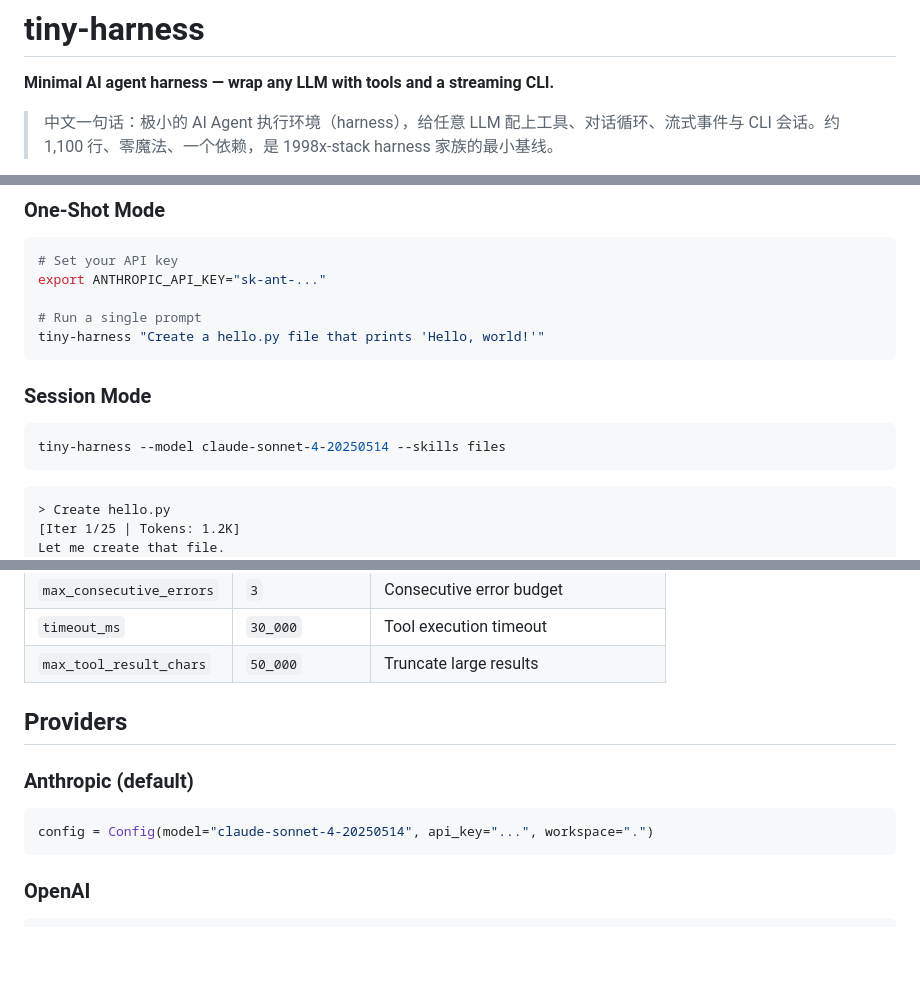
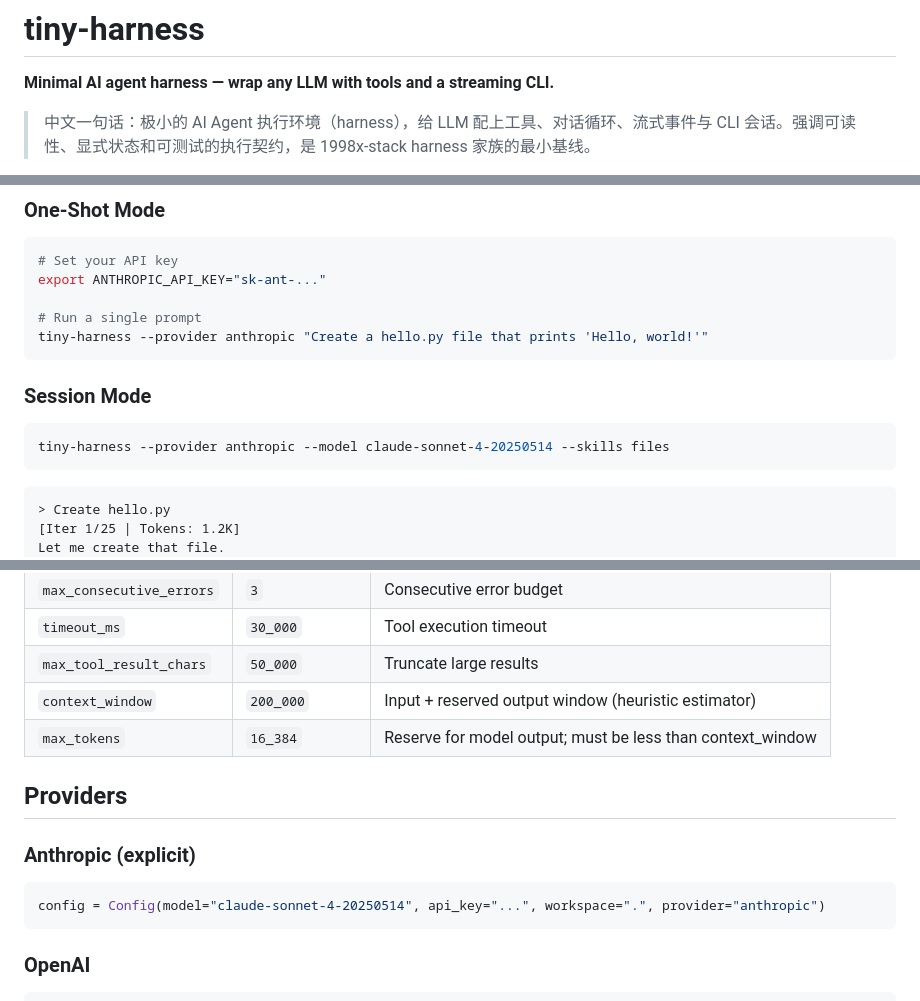
Before and after one commit to 1998x-stack/tiny-harness, a Markdown page: README.md, 3 parts joined by grey strips. Drawn GitHub-style; blank space fills up the shorter version.

Commit message:
docs(readme): fix provider examples and describe typed tool contract

````diff
--- a/README.md
+++ b/README.md
@@ -2,7 +2,7 @@
 
 **Minimal AI agent harness — wrap any LLM with tools and a streaming CLI.**
 
-> 中文一句话：极小的 AI Agent 执行环境（harness），给任意 LLM 配上工具、对话循环、流式事件与 CLI 会话。约 1,100 行、零魔法、一个依赖，是 1998x-stack harness 家族的最小基线。
+> 中文一句话：极小的 AI Agent 执行环境（harness），给 LLM 配上工具、对话循环、流式事件与 CLI 会话。强调可读性、显式状态和可测试的执行契约，是 1998x-stack harness 家族的最小基线。
 
 [![Python](https://img.shields.io/badge/python-3.11%2B-blue)](https://www.python.org/)
 [![Python tests](https://github.com/1998x-stack/tiny-harness/actions/workflows/ci.yml/badge.svg?branch=main)](https://github.com/1998x-stack/tiny-harness/actions/workflows/ci.yml)
@@ -68,13 +67,13 @@ pip install tiny-harness
 export ANTHROPIC_API_KEY="sk-ant-..."
 
 # Run a single prompt
-tiny-harness "Create a hello.py file that prints 'Hello, world!'"
+tiny-harness --provider anthropic "Create a hello.py file that prints 'Hello, world!'"
 ```
 
 ### Session Mode
 
 ```bash
-tiny-harness --model claude-sonnet-4-20250514 --skills files
+tiny-harness --provider anthropic --model claude-sonnet-4-20250514 --skills files
 ```
 
 ```
@@ -236,12 +235,14 @@ agent.on("error", lambda e: print(f"Error: {e.message}"))
 | `max_consecutive_errors` | `3` | Consecutive error budget |
 | `timeout_ms` | `30_000` | Tool execution timeout |
 | `max_tool_result_chars` | `50_000` | Truncate large results |
+| `context_window` | `200_000` | Input + reserved output window (heuristic estimator) |
+| `max_tokens` | `16_384` | Reserve for model output; must be less than context_window |
 
 ## Providers
 
-### Anthropic (default)
+### Anthropic (explicit)
 ```python
-config = Config(model="claude-sonnet-4-20250514", api_key="...", workspace=".")
+config = Config(model="claude-sonnet-4-20250514", api_key="...", workspace=".", provider="anthropic")
 ```
 
 ### OpenAI
````
Also changed, not shown: other parts of README.md (+7 -6 lines).
